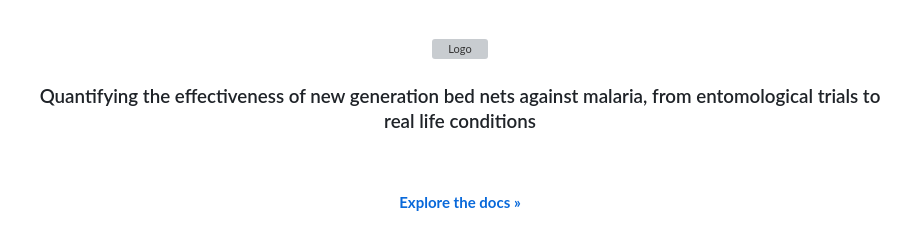
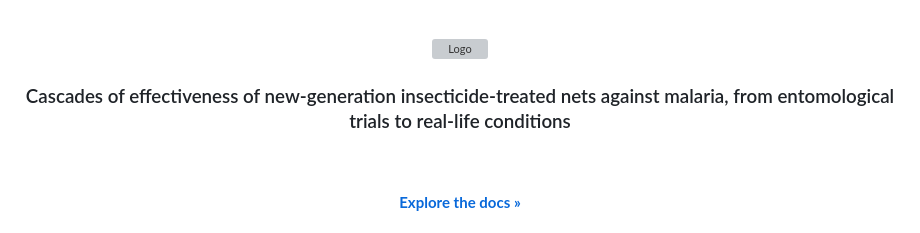
Before and after one commit to SwissTPH/ITNcascades, a Markdown page: README.md, the part around the change. GitHub-like rendering; grey boxes are pictures that could not be loaded.

```diff
--- a/README.md
+++ b/README.md
@@ -4,7 +4,7 @@
 <a href="https://github.com/ShaanCoding/ReadME-Generator">
 <img src="https://avatars.githubusercontent.com/u/5869420?s=200&v=4" alt="Logo" width="80" height="80">
 </a>
-<h3 align="center">Quantifying  the effectiveness of new generation bed nets against malaria, from entomological trials to real life conditions</h3>
+<h3 align="center">Cascades of effectiveness of new-generation insecticide-treated nets against malaria, from entomological trials to real-life conditions</h3>
 <p align="center">
 <br/>
 <br/>
```
